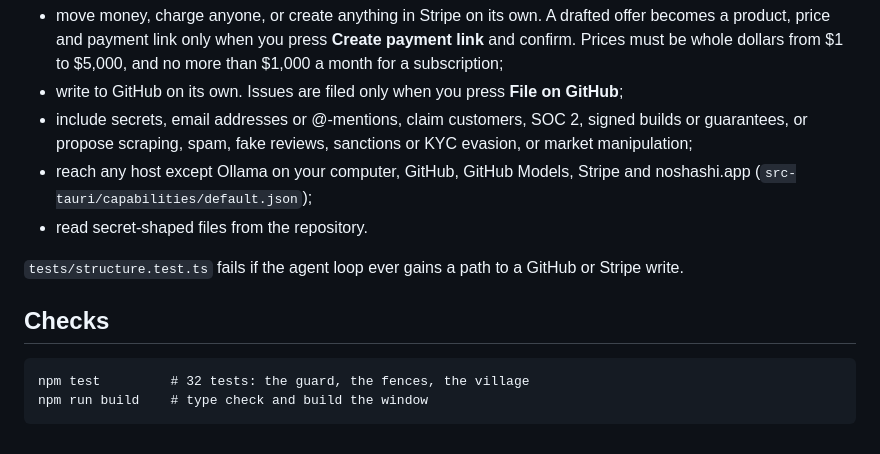
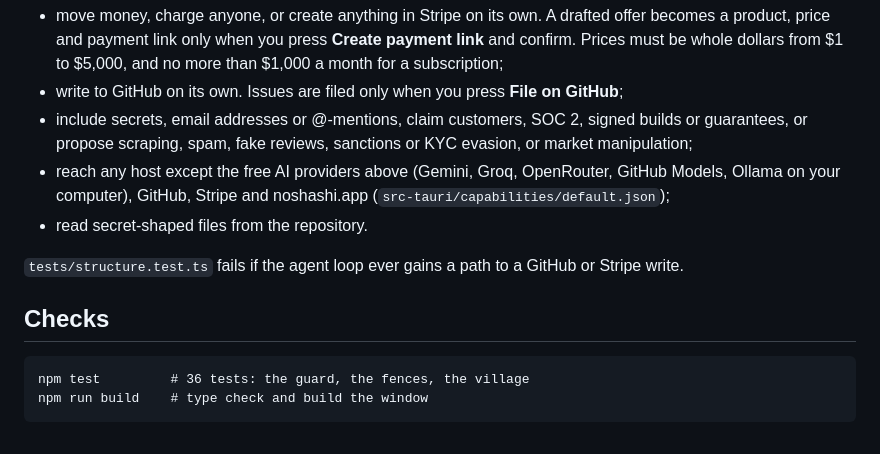
Before and after one commit to Ignosha/nosprhite, a Markdown page: README.md, the part around the change. GitHub-like rendering.

Commit message:
README: list every host the app may reach; test count
Co-Authored-By: Claude Opus 5.5 <noreply@anthropic.com>
Claude-Session: https://claude.ai/code/session_01C1J47PERArk5g9Bqo9mm6r

````diff
--- a/README.md
+++ b/README.md
@@ -101,8 +101,8 @@ Enforced in code (`src/agent/guard.ts`), not just asked of the model:
 - include secrets, email addresses or @-mentions, claim customers, SOC 2,
   signed builds or guarantees, or propose scraping, spam, fake reviews,
   sanctions or KYC evasion, or market manipulation;
-- reach any host except Ollama on your computer, GitHub, GitHub Models, Stripe
-  and noshashi.app (`src-tauri/capabilities/default.json`);
+- reach any host except the free AI providers above (Gemini, Groq, OpenRouter,
+  GitHub Models, Ollama on your computer), GitHub, Stripe and noshashi.app (`src-tauri/capabilities/default.json`);
 - read secret-shaped files from the repository.
 
 `tests/structure.test.ts` fails if the agent loop ever gains a path to a
@@ -111,6 +111,6 @@ GitHub or Stripe write.
 ## Checks
 
 ```
-npm test         # 32 tests: the guard, the fences, the village
+npm test         # 36 tests: the guard, the fences, the village
 npm run build    # type check and build the window
 ```
````
